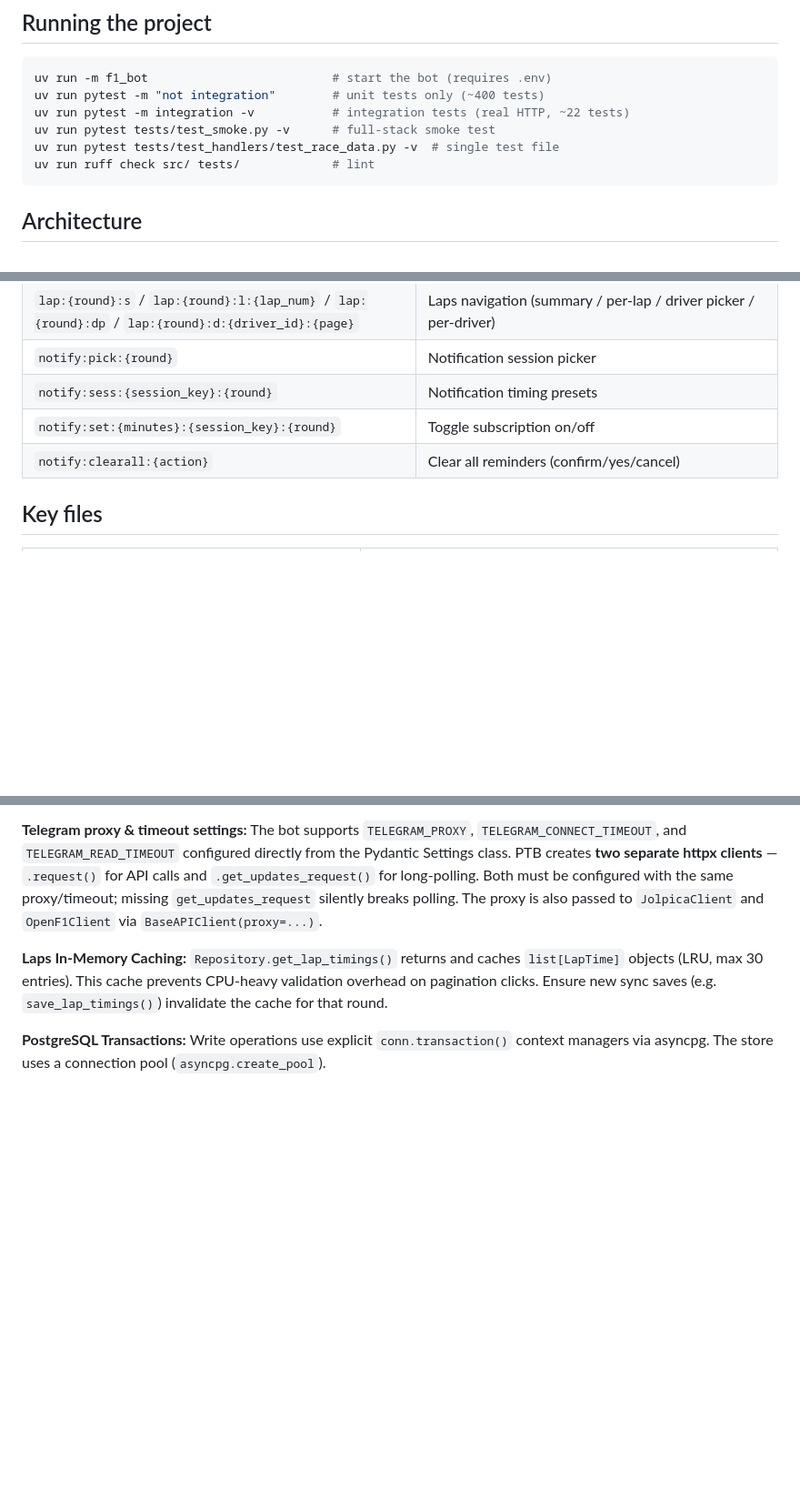
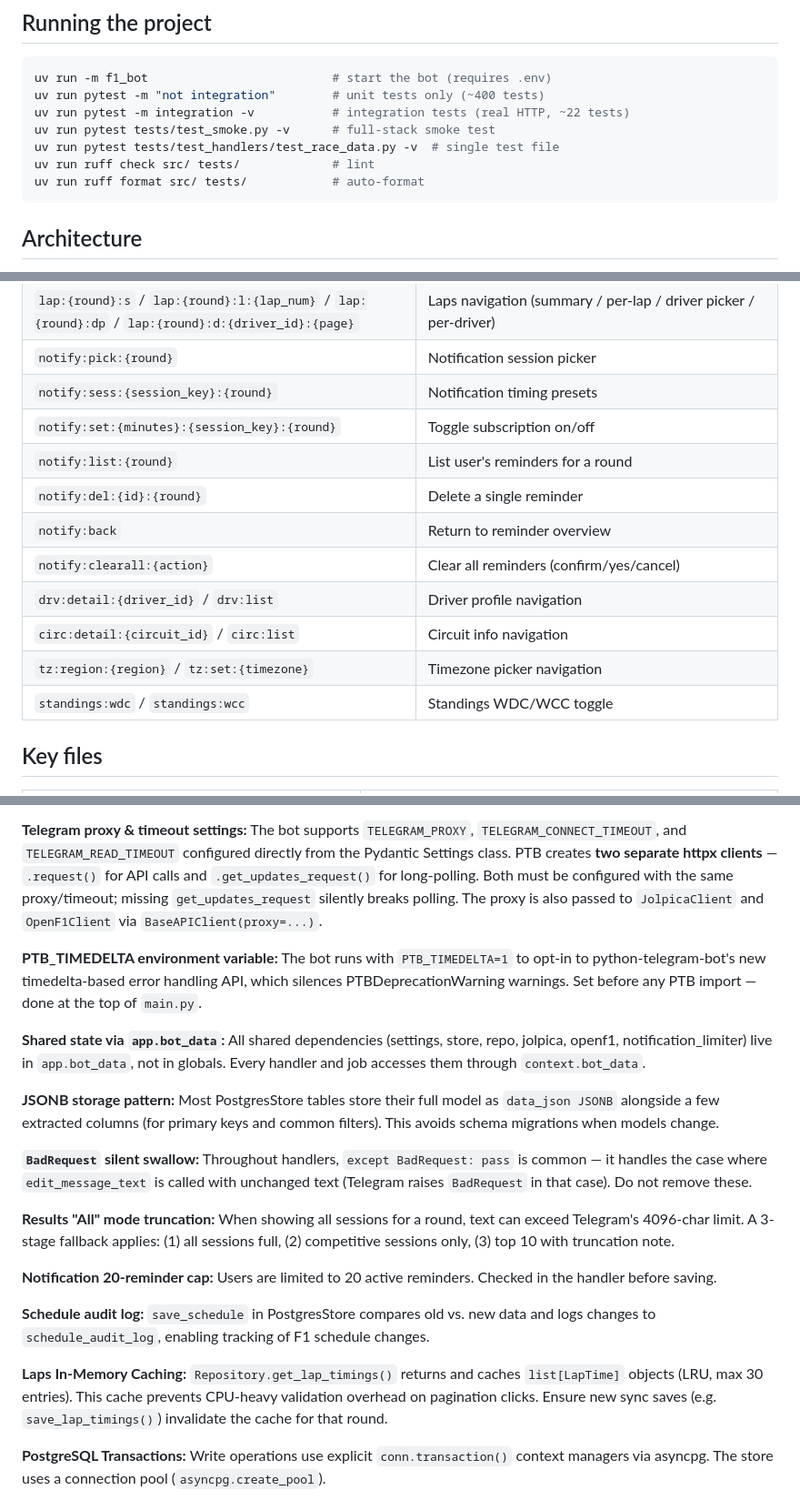
Before and after one commit to cby0730/f1-bot, a Markdown page: GEMINI.md, 3 parts joined by grey strips. Shown at 91% size. GitHub-like rendering; blank space fills up the shorter version.

````diff
--- a/GEMINI.md
+++ b/GEMINI.md
@@ -11,6 +11,7 @@ uv run pytest -m integration -v           # integration tests (real HTTP, ~22 te
 uv run pytest tests/test_smoke.py -v      # full-stack smoke test
 uv run pytest tests/test_handlers/test_race_data.py -v  # single test file
 uv run ruff check src/ tests/             # lint
+uv run ruff format src/ tests/            # auto-format
 ```
 
 ## Architecture
@@ -54,7 +55,14 @@ Startup / Scheduler → JolpicaClient + OpenF1Client → PostgreSQL
 | `notify:pick:{round}` | Notification session picker |
 | `notify:sess:{session_key}:{round}` | Notification timing presets |
 | `notify:set:{minutes}:{session_key}:{round}` | Toggle subscription on/off |
+| `notify:list:{round}` | List user's reminders for a round |
+| `notify:del:{id}:{round}` | Delete a single reminder |
+| `notify:back` | Return to reminder overview |
 | `notify:clearall:{action}` | Clear all reminders (confirm/yes/cancel) |
+| `drv:detail:{driver_id}` / `drv:list` | Driver profile navigation |
+| `circ:detail:{circuit_id}` / `circ:list` | Circuit info navigation |
+| `tz:region:{region}` / `tz:set:{timezone}` | Timezone picker navigation |
+| `standings:wdc` / `standings:wcc` | Standings WDC/WCC toggle |
 
 ## Key files
 
@@ -107,6 +116,20 @@ set fields on frozen Pydantic models during test setup (e.g., attaching a `sprin
 
 **Telegram proxy & timeout settings:** The bot supports `TELEGRAM_PROXY`, `TELEGRAM_CONNECT_TIMEOUT`, and `TELEGRAM_READ_TIMEOUT` configured directly from the Pydantic Settings class. PTB creates **two separate httpx clients** — `.request()` for API calls and `.get_updates_request()` for long-polling. Both must be configured with the same proxy/timeout; missing `get_updates_request` silently breaks polling. The proxy is also passed to `JolpicaClient` and `OpenF1Client` via `BaseAPIClient(proxy=...)`.
 
+**PTB_TIMEDELTA environment variable:** The bot runs with `PTB_TIMEDELTA=1` to opt-in to python-telegram-bot's new timedelta-based error handling API, which silences PTBDeprecationWarning warnings. Set before any PTB import — done at the top of `main.py`.
+
+**Shared state via `app.bot_data`:** All shared dependencies (settings, store, repo, jolpica, openf1, notification_limiter) live in `app.bot_data`, not in globals. Every handler and job accesses them through `context.bot_data`.
+
+**JSONB storage pattern:** Most PostgresStore tables store their full model as `data_json JSONB` alongside a few extracted columns (for primary keys and common filters). This avoids schema migrations when models change.
+
+**`BadRequest` silent swallow:** Throughout handlers, `except BadRequest: pass` is common — it handles the case where `edit_message_text` is called with unchanged text (Telegram raises `BadRequest` in that case). Do not remove these.
+
+**Results "All" mode truncation:** When showing all sessions for a round, text can exceed Telegram's 4096-char limit. A 3-stage fallback applies: (1) all sessions full, (2) competitive sessions only, (3) top 10 with truncation note.
+
+**Notification 20-reminder cap:** Users are limited to 20 active reminders. Checked in the handler before saving.
+
+**Schedule audit log:** `save_schedule` in PostgresStore compares old vs. new data and logs changes to `schedule_audit_log`, enabling tracking of F1 schedule changes.
+
 **Laps In-Memory Caching:** `Repository.get_lap_timings()` returns and caches `list[LapTime]` objects (LRU, max 30 entries). This cache prevents CPU-heavy validation overhead on pagination clicks. Ensure new sync saves (e.g. `save_lap_timings()`) invalidate the cache for that round.
 
 **PostgreSQL Transactions:** Write operations use explicit `conn.transaction()` context managers via asyncpg. The store uses a connection pool (`asyncpg.create_pool`).
````
Also changed, not shown: other parts of GEMINI.md (+2 -0 lines), CLAUDE.md (+24 -0 lines).
